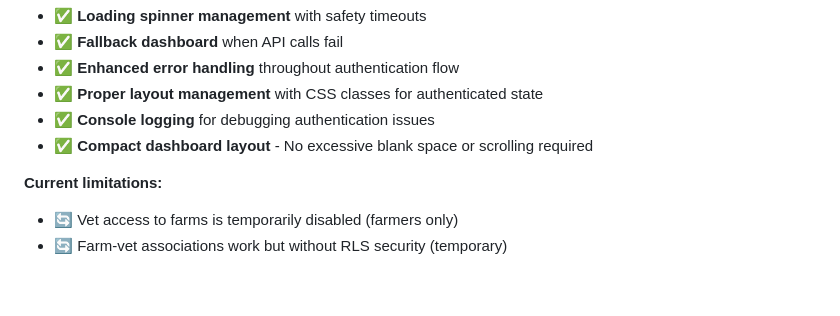
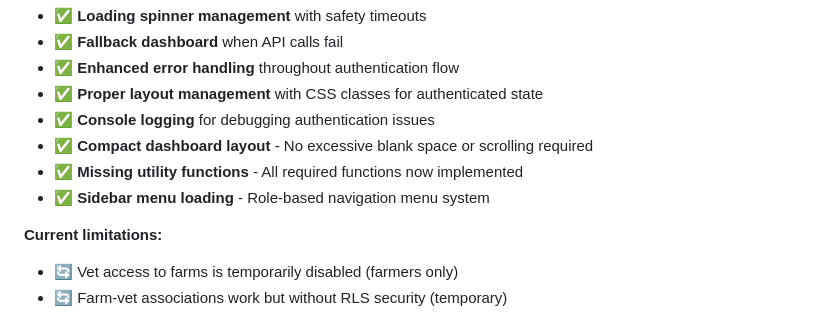
Before and after one commit to sydney-debug/AgriTrack, a Markdown page: README.md, the part around the change. Drawn GitHub-style; blank space fills up the shorter version.

Commit message:
update README with login dashboard access fix documentation

```diff
--- a/README.md
+++ b/README.md
@@ -85,6 +85,8 @@ Fixed the infinite recursion error in Row Level Security policies that was preve
 - ✅ **Proper layout management** with CSS classes for authenticated state
 - ✅ **Console logging** for debugging authentication issues
 - ✅ **Compact dashboard layout** - No excessive blank space or scrolling required
+- ✅ **Missing utility functions** - All required functions now implemented
+- ✅ **Sidebar menu loading** - Role-based navigation menu system
 
 **Current limitations:**
 - 🔄 Vet access to farms is temporarily disabled (farmers only)
```
